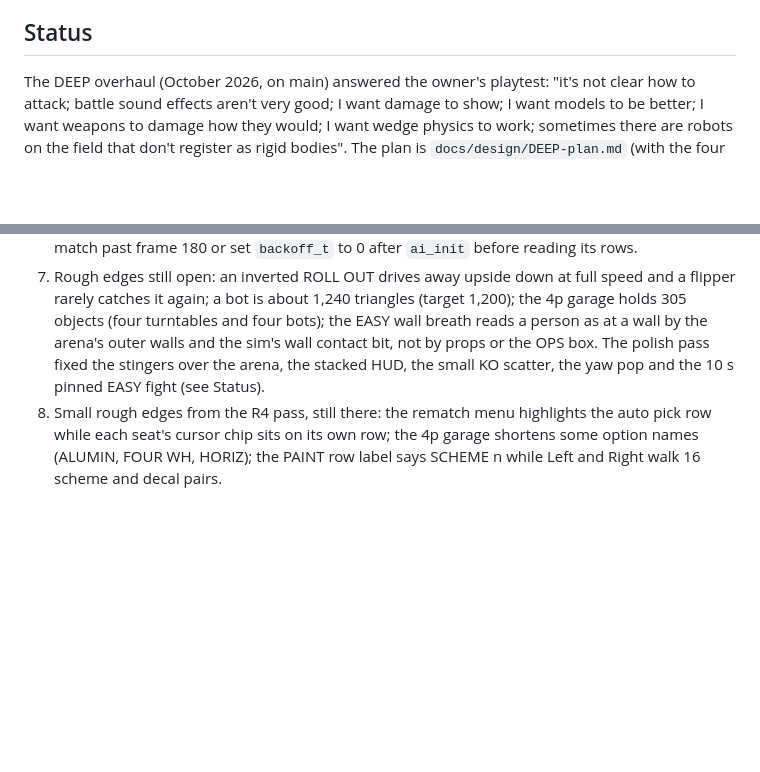
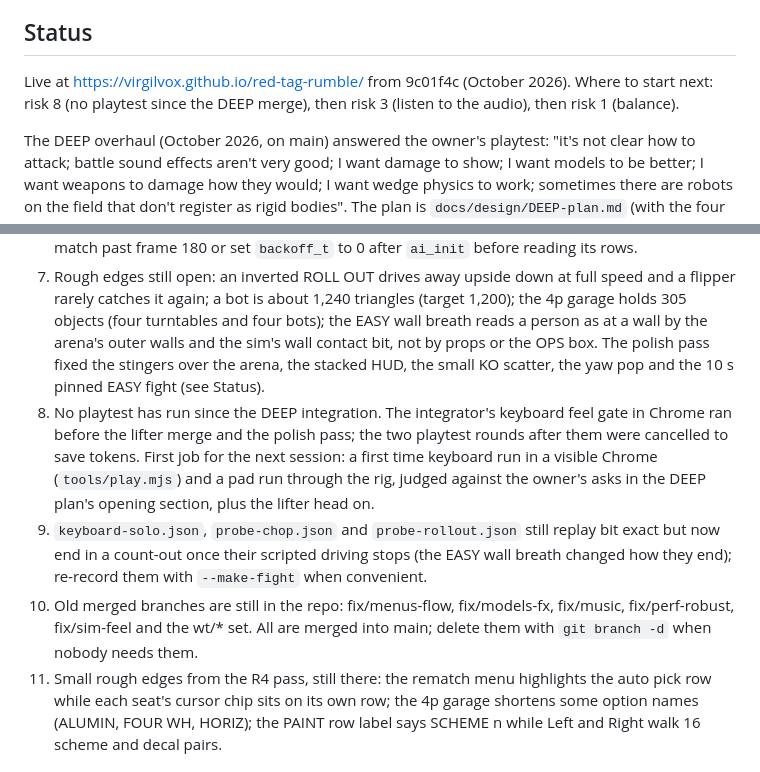
Before and after one commit to virgilvox/red-tag-rumble, a Markdown page: HANDOFF.md, 2 parts joined by grey strips. GitHub-like rendering; blank space fills up the shorter version.

Commit message:
Handoff: live commit, where to start, the skipped playtest, stale fixtures and old branches

```diff
--- a/HANDOFF.md
+++ b/HANDOFF.md
@@ -5,6 +5,8 @@ A split-screen bot builder and arena combat cart for wasmcart. One to four pads,
 The complete specification is `docs/design/FINAL-bots.md`. Read section 20 (things an implementer must not get wrong) before touching anything. `docs/design/combat-brief.md` is the research it came from. The platform, audio and HUD maps live beside the spec in the planning folder of the parent checkout.
 
 ## Status
+
+Live at https://virgilvox.github.io/red-tag-rumble/ from 9c01f4c (October 2026). Where to start next: risk 8 (no playtest since the DEEP merge), then risk 3 (listen to the audio), then risk 1 (balance).
 
 The DEEP overhaul (October 2026, on main) answered the owner's playtest: "it's not clear how to attack; battle sound effects aren't very good; I want damage to show; I want models to be better; I want weapons to damage how they would; I want wedge physics to work; sometimes there are robots on the field that don't register as rigid bodies". The plan is `docs/design/DEEP-plan.md` (with the four lens designs beside it); four branches were merged in its order and their worktrees removed:
 
@@ -168,6 +170,9 @@ The loops are not events: `audio_fight_update(&M)` runs once per render frame in
 5. The OPS-driven final is wired (sim_ops_driven, the driver's and gunner's pads) but no script drives OPS.
 6. `build/aitest` passes 13 of 30: the harness builds its matches with a human seat at frame 0, so the opening breath wins every row that expects ATTACK, RECOVER, PICKUP or WIGGLE. Step the match past frame 180 or set `backoff_t` to 0 after `ai_init` before reading its rows.
 7. Rough edges still open: an inverted ROLL OUT drives away upside down at full speed and a flipper rarely catches it again; a bot is about 1,240 triangles (target 1,200); the 4p garage holds 305 objects (four turntables and four bots); the EASY wall breath reads a person as at a wall by the arena's outer walls and the sim's wall contact bit, not by props or the OPS box. The polish pass fixed the stingers over the arena, the stacked HUD, the small KO scatter, the yaw pop and the 10 s pinned EASY fight (see Status).
+8. No playtest has run since the DEEP integration. The integrator's keyboard feel gate in Chrome ran before the lifter merge and the polish pass; the two playtest rounds after them were cancelled to save tokens. First job for the next session: a first time keyboard run in a visible Chrome (`tools/play.mjs`) and a pad run through the rig, judged against the owner's asks in the DEEP plan's opening section, plus the lifter head on.
+9. `keyboard-solo.json`, `probe-chop.json` and `probe-rollout.json` still replay bit exact but now end in a count-out once their scripted driving stops (the EASY wall breath changed how they end); re-record them with `--make-fight` when convenient.
+10. Old merged branches are still in the repo: fix/menus-flow, fix/models-fx, fix/music, fix/perf-robust, fix/sim-feel and the wt/* set. All are merged into main; delete them with `git branch -d` when nobody needs them.
 8. Small rough edges from the R4 pass, still there: the rematch menu highlights the auto pick row while each seat's cursor chip sits on its own row; the 4p garage shortens some option names (ALUMIN, FOUR WH, HORIZ); the PAINT row label says SCHEME n while Left and Right walk 16 scheme and decal pairs.
 
 ## Deviations from the spec
```
